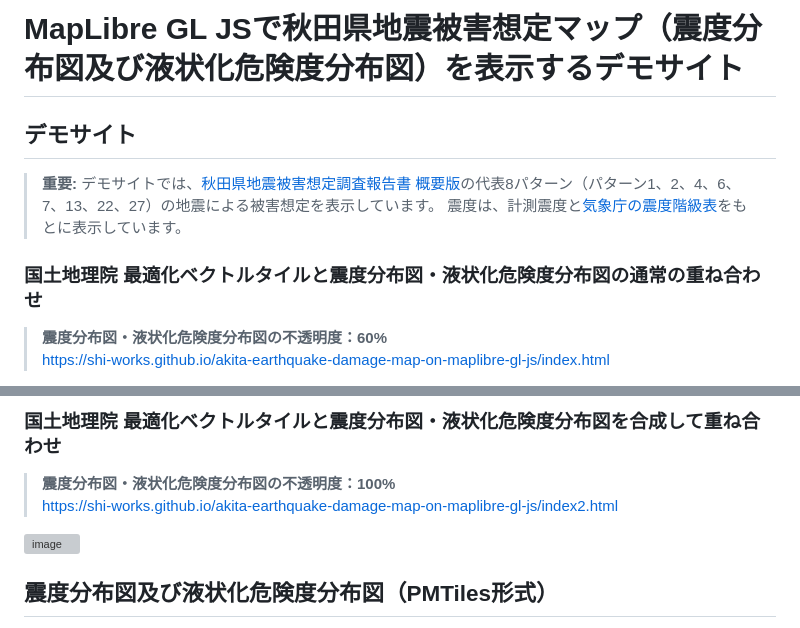
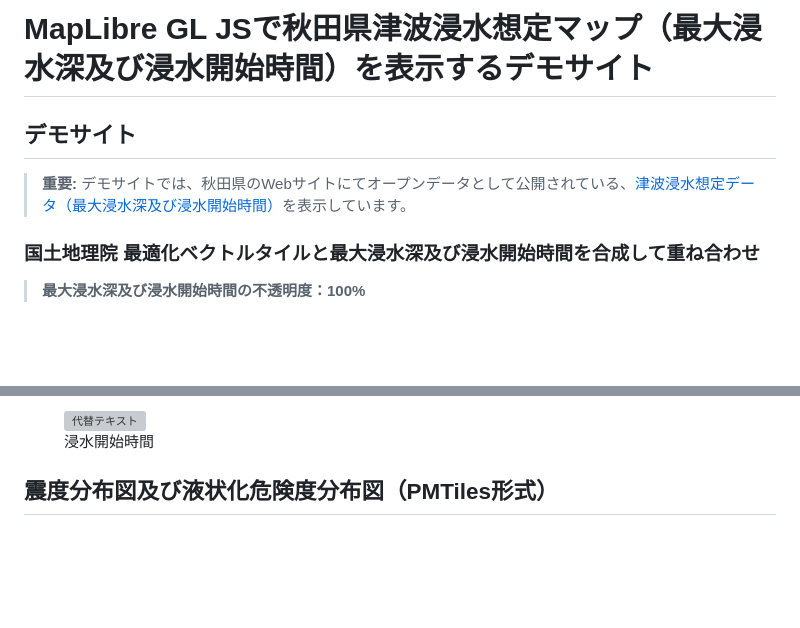
Before and after one commit to shi-works/akita-earthquake-tsunami-damage-map-on-maplibre-gl-js, a Markdown page: README.md, 2 parts joined by grey strips. Rendered like a GitHub page; blank space fills up the shorter version; grey boxes are pictures that could not be loaded.

```diff
--- a/README.md
+++ b/README.md
@@ -1,10 +1,8 @@
-# MapLibre GL JSで秋田県地震被害想定マップ（震度分布図及び液状化危険度分布図）を表示するデモサイト
+# MapLibre GL JSで秋田県津波浸水想定マップ（最大浸水深及び浸水開始時間）を表示するデモサイト
 ## デモサイト
 > **重要:**
-> デモサイトでは、[秋田県地震被害想定調査報告書 概要版](https://www.pref.akita.lg.jp/uploads/public/archive_0000053945_00/%E6%A6%82%E8%A6%81%E7%89%88[%E5%8D%B0%E5%88%B7%E7%94%A8].pdf)の代表8パターン（パターン1、2、4、6、7、13、22、27）の地震による被害想定を表示しています。
-> 震度は、計測震度と[気象庁の震度階級表](https://www.data.jma.go.jp/eqev/data/kyoshin/kaisetsu/calc_sindo.html)をもとに表示しています。
+> デモサイトでは、秋田県のWebサイトにてオープンデータとして公開されている、[津波浸水想定データ（最大浸水深及び浸水開始時間）](https://www.pref.akita.lg.jp/pages/archive/53932)を表示しています。
 
-### 国土地理院 最適化ベクトルタイルと震度分布図・液状化危険度分布図の通常の重ね合わせ
-> **震度分布図・液状化危険度分布図の不透明度：60%**
-https://shi-works.github.io/akita-earthquake-damage-map-on-maplibre-gl-js/index.html
+### 国土地理院 最適化ベクトルタイルと最大浸水深及び浸水開始時間を合成して重ね合わせ
+> **最大浸水深及び浸水開始時間の不透明度：100%**
 
@@ -12,9 +13,8 @@ https://shi-works.github.io/akita-earthquake-damage-map-on-maplibre-gl-js/index.
 
-### 国土地理院 最適化ベクトルタイルと震度分布図・液状化危険度分布図を合成して重ね合わせ
-> **震度分布図・液状化危険度分布図の不透明度：100%**
-https://shi-works.github.io/akita-earthquake-damage-map-on-maplibre-gl-js/index2.html
-
-![image](https://github.com/shi-works/akita-earthquake-damage-map-on-maplibre-gl-js/assets/71203808/78b06512-fc02-4661-987d-8b6ab23df562)
+<figure>
+  <img src="https://github.com/shi-works/akita-earthquake-tsunami-damage-map-on-maplibre-gl-js/assets/71203808/50d85dd5-9456-4474-acb6-2f640ce0f77d" alt="代替テキスト">
+  <figcaption>浸水開始時間</figcaption>
+</figure>
 
 ## 震度分布図及び液状化危険度分布図（PMTiles形式）
 - 概要：秋田県のWebサイトにてオープンデータとして公開されている、[秋田県地震被害想定調査](https://www.pref.akita.lg.jp/pages/archive/7470)の[震度分布図及び液状化危険度分布図（シェープファイル）](https://www.pref.akita.lg.jp/pages/archive/53937)を[PMTiles](https://github.com/protomaps/PMTiles)形式に変換したデータです。
```
Also changed, not shown: other parts of README.md (+4 -1 lines).
